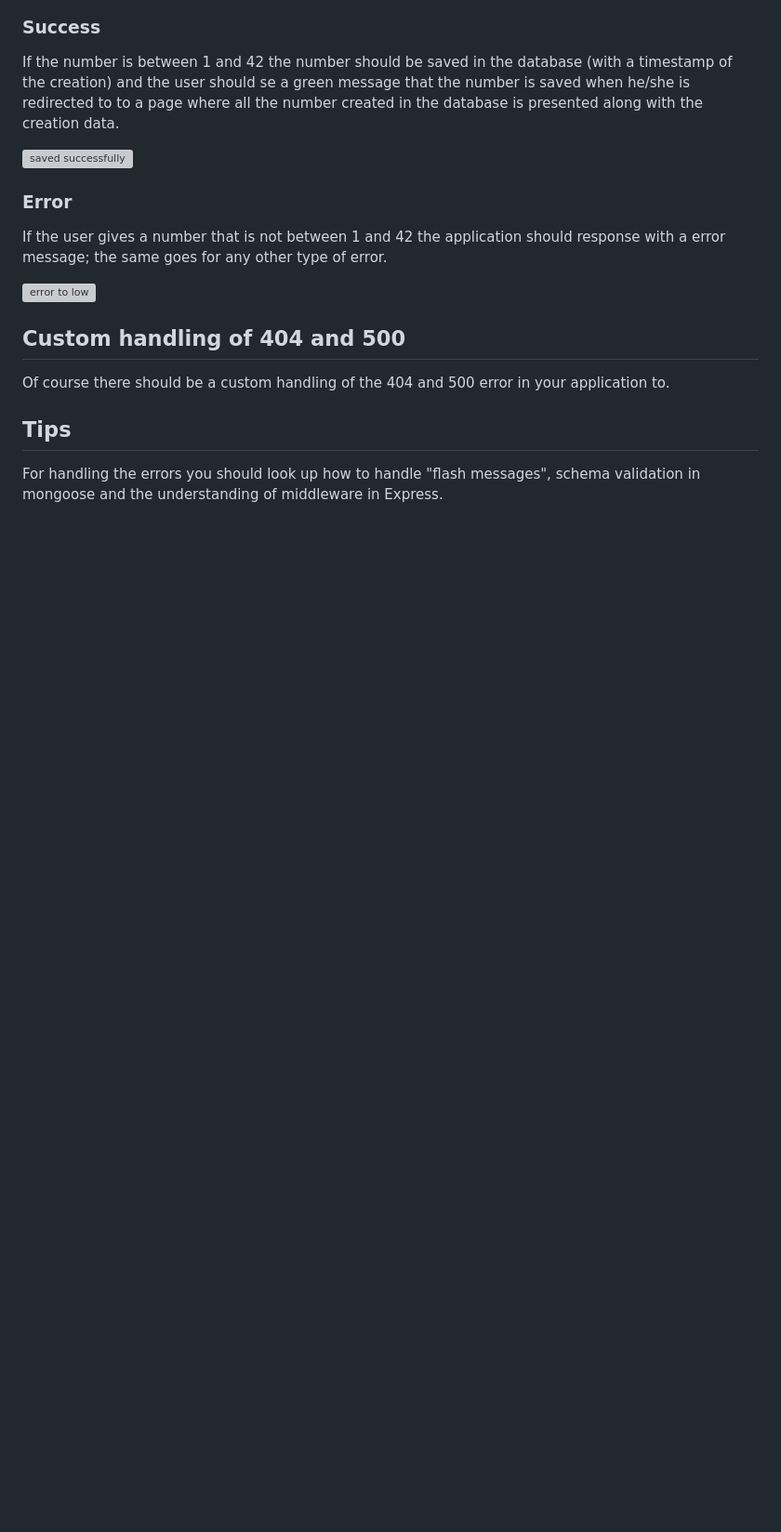
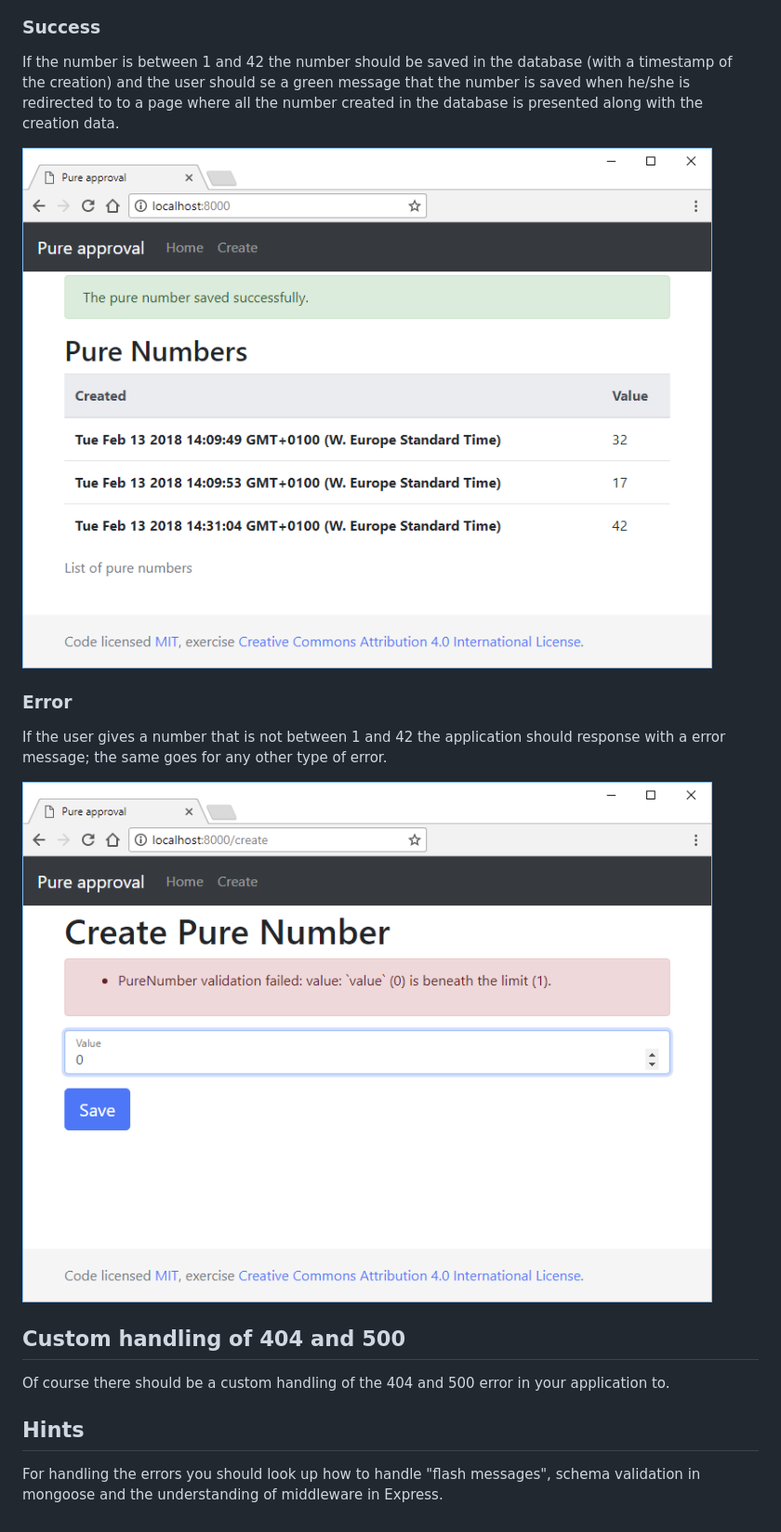
Before and after one commit to 1dv023/exercise-pure-approval-SOLUTION, a Markdown page: README.md, the part around one of its changes. Shown at 93% size. GitHub-like rendering; pictures changed too: .readme/error.png (added), .readme/success.png (added); blank space fills up the shorter version; grey boxes are pictures that could not be loaded.

```diff
--- a/README.md
+++ b/README.md
@@ -18,18 +18,18 @@ When clicking on the create-link the user should see a form that is used for ent
 
 If the number is between 1 and 42 the number should be saved in the database (with a timestamp of the creation) and the user should se a green message that the number is saved when he/she is redirected to to a page where all the number created in the database is presented along with the creation data.
 
-![saved successfully](./readmeimg/success.png)
+![success](./.readme/success.png)
 
 ### Error
 
 If the user gives a number that is not between 1 and 42 the application should response with a error message; the same goes for any other type of error.
 
-![error to low](./readmeimg/error1.png)
+![error](./.readme/error.png)
 
 ## Custom handling of 404 and 500
 
 Of course there should be a custom handling of the 404 and 500 error in your application to.
 
-## Tips
+## Hints
 
 For handling the errors you should look up how to handle "flash messages", schema validation in mongoose and the understanding of middleware in Express.
```
Also changed, not shown: other parts of README.md (+2 -2 lines), .readme/create.png (added), .readme/index.png (added).
